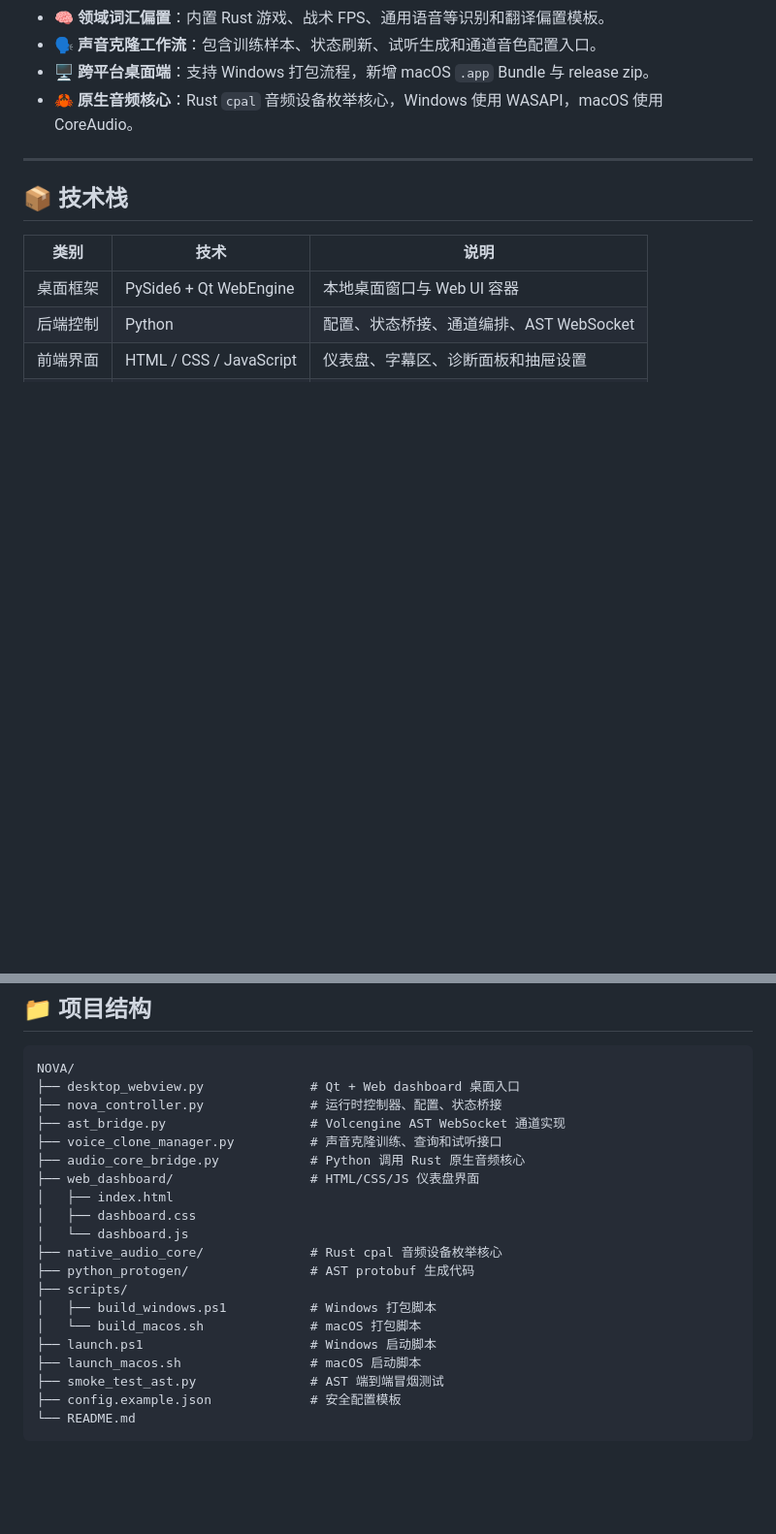
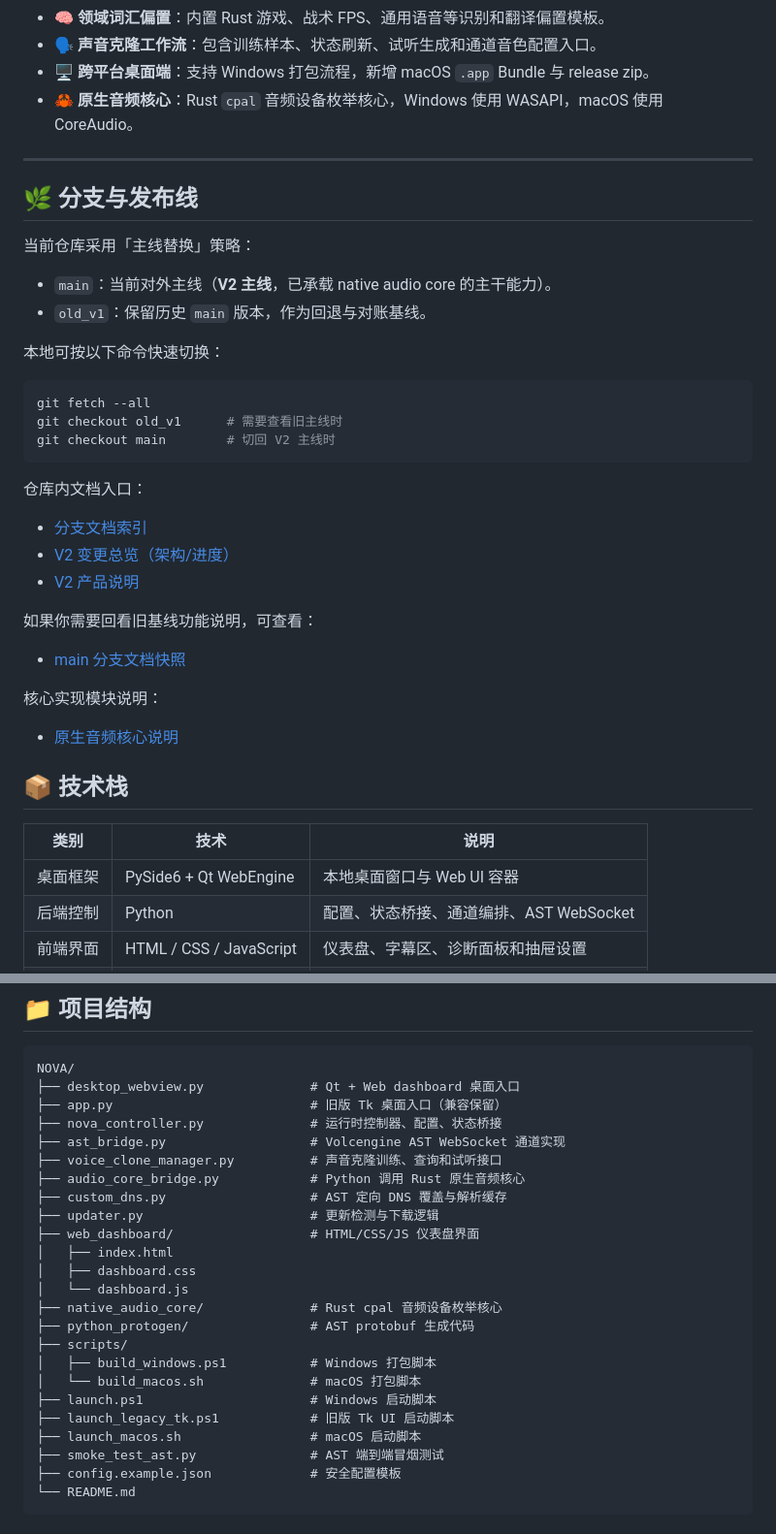
Before and after one commit to anlonely/NOVA, a Markdown page: README.md, 2 parts joined by grey strips. Shown at 97% size. GitHub-like rendering; blank space fills up the shorter version.

Commit message:
docs: mark old_v1 legacy and document v2 as mainline

````diff
--- a/README.md
+++ b/README.md
@@ -24,6 +24,35 @@ NOVA INTERP 将麦克风、平台音频和游戏语音拆成独立通道，接
 - 🦀 **原生音频核心**：Rust `cpal` 音频设备枚举核心，Windows 使用 WASAPI，macOS 使用 CoreAudio。
 
 ---
+
+## 🌿 分支与发布线
+
+当前仓库采用「主线替换」策略：
+
+- `main`：当前对外主线（**V2 主线**，已承载 native audio core 的主干能力）。
+- `old_v1`：保留历史 `main` 版本，作为回退与对账基线。
+
+本地可按以下命令快速切换：
+
+```bash
+git fetch --all
+git checkout old_v1      # 需要查看旧主线时
+git checkout main        # 切回 V2 主线时
+```
+
+仓库内文档入口：
+
+- [分支文档索引](docs/BRANCH_PRODUCT_DOC_INDEX.md)
+- [V2 变更总览（架构/进度）](docs/V2_ARCHITECTURE_PROGRESS.md)
+- [V2 产品说明](docs/PRODUCT_DOC_native-audio-core-v2.md)
+
+如果你需要回看旧基线功能说明，可查看：
+
+- [main 分支文档快照](docs/PRODUCT_DOC_main.md)
+
+核心实现模块说明：
+
+- [原生音频核心说明](native_audio_core/README.md)
 
 ## 📦 技术栈
 
@@ -233,10 +262,13 @@ macOS 首次打开如果被系统拦截，可右键 `NOVA INTERP.app` → 打开
 ```text
 NOVA/
 ├── desktop_webview.py              # Qt + Web dashboard 桌面入口
+├── app.py                          # 旧版 Tk 桌面入口（兼容保留）
 ├── nova_controller.py              # 运行时控制器、配置、状态桥接
 ├── ast_bridge.py                   # Volcengine AST WebSocket 通道实现
 ├── voice_clone_manager.py          # 声音克隆训练、查询和试听接口
 ├── audio_core_bridge.py            # Python 调用 Rust 原生音频核心
+├── custom_dns.py                   # AST 定向 DNS 覆盖与解析缓存
+├── updater.py                      # 更新检测与下载逻辑
 ├── web_dashboard/                  # HTML/CSS/JS 仪表盘界面
 │   ├── index.html
 │   ├── dashboard.css
@@ -247,6 +279,7 @@ NOVA/
 │   ├── build_windows.ps1           # Windows 打包脚本
 │   └── build_macos.sh              # macOS 打包脚本
 ├── launch.ps1                      # Windows 启动脚本
+├── launch_legacy_tk.ps1            # 旧版 Tk UI 启动脚本
 ├── launch_macos.sh                 # macOS 启动脚本
 ├── smoke_test_ast.py               # AST 端到端冒烟测试
 ├── config.example.json             # 安全配置模板
````
